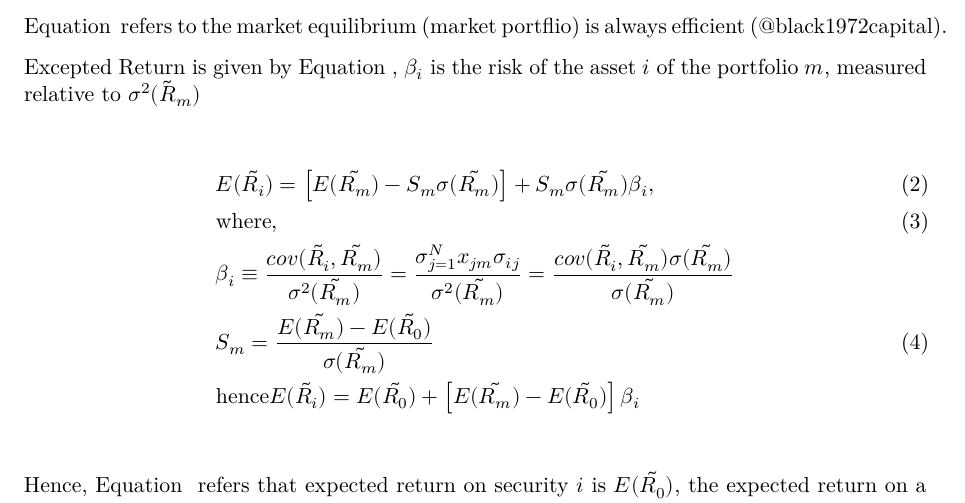
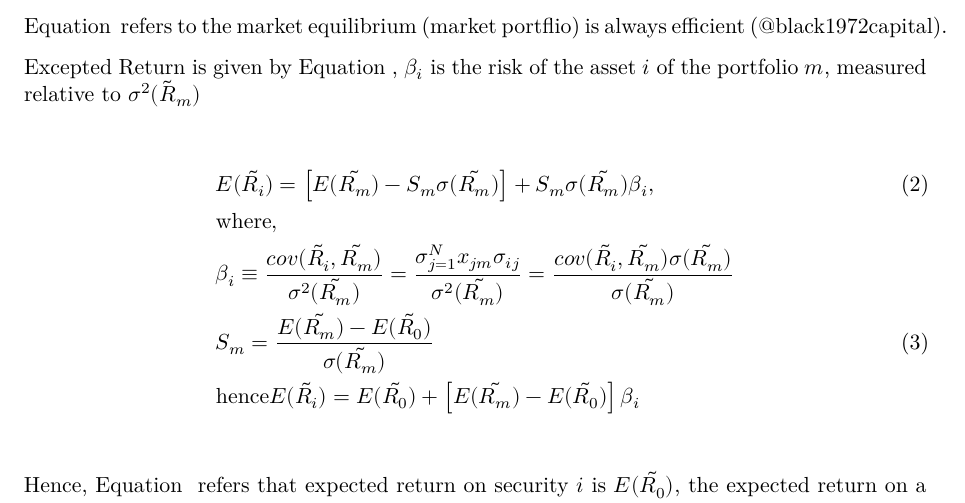
Before and after one commit to krishpn/financialanomalies, a Quarto document (intro.qmd): part of the page, cut so that both start at the same text. Rendered offline with R 4.5, knitr and Pandoc in place of Quarto, then LaTeX, with nearby package versions.

Commit message:
math added

````diff
--- a/intro.qmd
+++ b/intro.qmd
@@ -17,7 +17,7 @@ Excepted Return is given by Equation \ref{Equation:ExpectedReturnFama1953}, $\be
 ```{=tex}
 \begin{align}
     &E(\tilde{R_i}) = \left[E(\tilde{R_m}) -S_m \sigma(\tilde{R_m} ) \right] + S_m \sigma (\tilde{R_m}) \beta_i,\\
-    &\text{where}, \\ \nonumber
+    &\text{where}, \nonumber \\
     &\beta_i \equiv \frac{cov(\tilde{R_i}, \tilde{R_m})}{\sigma^2(\tilde{R_m})} = \frac{\sigma_{j=1}^{N} x_{jm}\sigma_{ij}}{\sigma^2 (\tilde{R_m})}=\frac{cov(\tilde{R_i},\tilde{R_m})\sigma(\tilde{R_m})}{\sigma (\tilde{R_m})} \nonumber \\
     &S_m=\frac{E(\tilde{R_m})-E(\tilde{R_0})}{\sigma (\tilde{R_m})} \\ \nonumber
     &\text{hence} \nonumber
````
Also changed, not shown: Financial-Anomalies.pdf.
